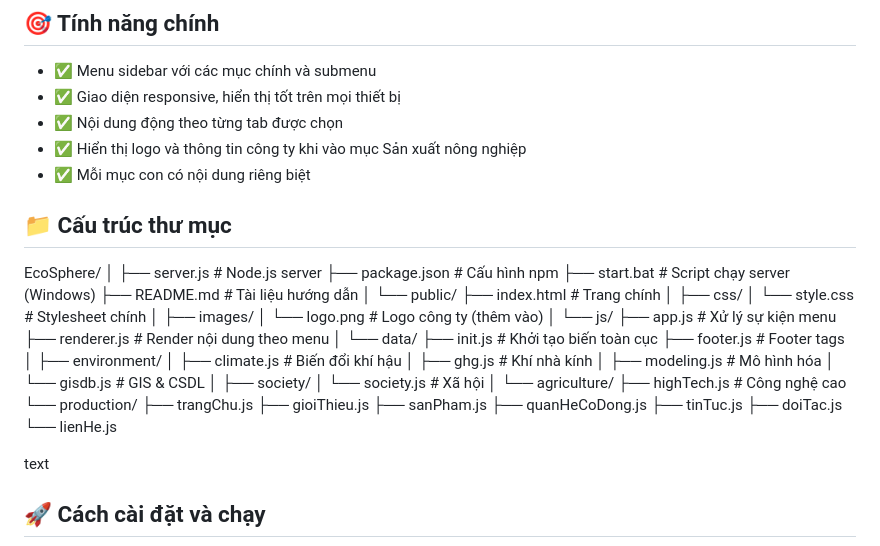
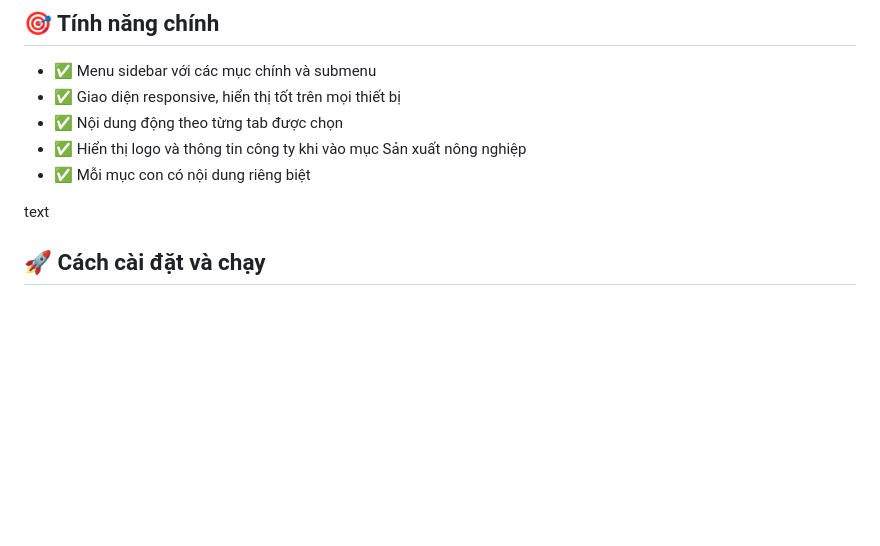
Before and after one commit to DoQuangLinh-githu/EcoSphere, a Markdown page: README.md, the part around the change. Drawn GitHub-style; blank space fills up the shorter version.

```diff
--- a/README.md
+++ b/README.md
@@ -15,51 +15,6 @@
 - ✅ Nội dung động theo từng tab được chọn
 - ✅ Hiển thị logo và thông tin công ty khi vào mục Sản xuất nông nghiệp
 - ✅ Mỗi mục con có nội dung riêng biệt
-
-## 📁 Cấu trúc thư mục
-EcoSphere/
-│
-├── server.js # Node.js server
-├── package.json # Cấu hình npm
-├── start.bat # Script chạy server (Windows)
-├── README.md # Tài liệu hướng dẫn
-│
-└── public/
-├── index.html # Trang chính
-│
-├── css/
-│ └── style.css # Stylesheet chính
-│
-├── images/
-│ └── logo.png # Logo công ty (thêm vào)
-│
-└── js/
-├── app.js # Xử lý sự kiện menu
-├── renderer.js # Render nội dung theo menu
-│
-└── data/
-├── init.js # Khởi tạo biến toàn cục
-├── footer.js # Footer tags
-│
-├── environment/
-│ ├── climate.js # Biến đổi khí hậu
-│ ├── ghg.js # Khí nhà kính
-│ ├── modeling.js # Mô hình hóa
-│ └── gisdb.js # GIS & CSDL
-│
-├── society/
-│ └── society.js # Xã hội
-│
-└── agriculture/
-├── highTech.js # Công nghệ cao
-└── production/
-├── trangChu.js
-├── gioiThieu.js
-├── sanPham.js
-├── quanHeCoDong.js
-├── tinTuc.js
-├── doiTac.js
-└── lienHe.js
 
 text
 
```
